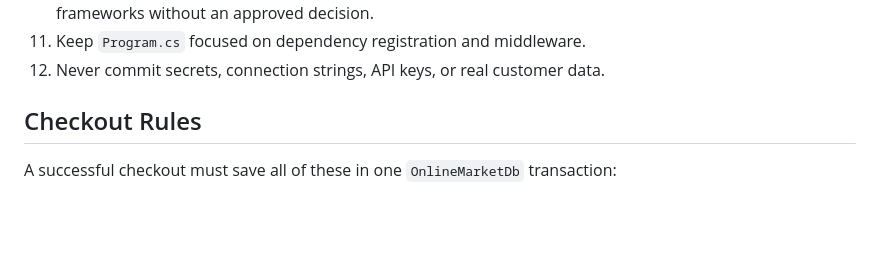
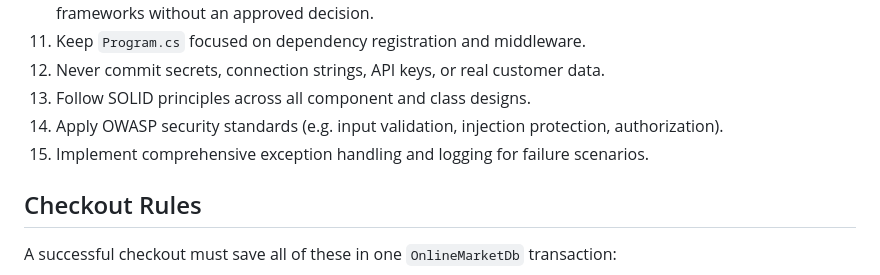
Before and after one commit to keremy321/OnlineMarket, a Markdown page: AGENTS.md, the part around the change. Drawn GitHub-style; blank space fills up the shorter version.

Commit message:
Update AGENTS.md
added SOLID, OWASP and exception handling rules to AGENTS.md

```diff
--- a/AGENTS.md
+++ b/AGENTS.md
@@ -45,6 +45,9 @@ Then read only the compact document selected for the task. Do not load all proje
 10. Do not create Generic Repository, Generic Service, Shared Contracts, MediatR, message brokers, or extra frameworks without an approved decision.
 11. Keep `Program.cs` focused on dependency registration and middleware.
 12. Never commit secrets, connection strings, API keys, or real customer data.
+13. Follow SOLID principles across all component and class designs.
+14. Apply OWASP security standards (e.g. input validation, injection protection, authorization).
+15. Implement comprehensive exception handling and logging for failure scenarios.
 
 ## Checkout Rules
 
```
